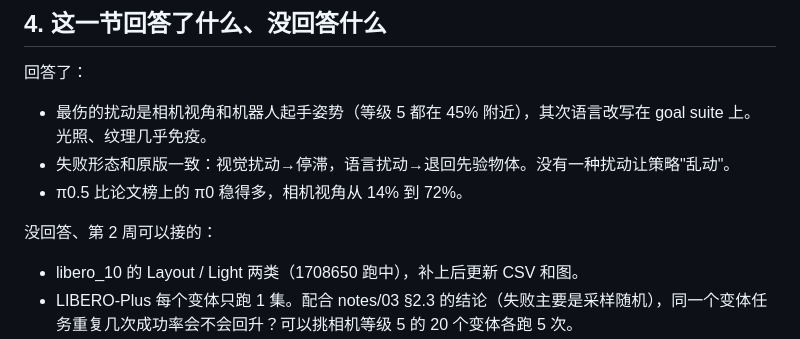
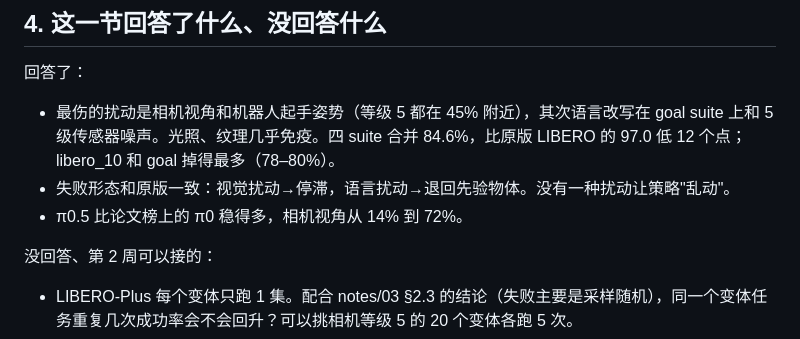
Before and after one commit to theeagleofthedesert/learnVLA, a Markdown page: notes/04_libero_plus.md, the part around one of its changes. GitHub-like rendering.

```diff
--- a/notes/04_libero_plus.md
+++ b/notes/04_libero_plus.md
@@ -98,12 +99,11 @@ external/LIBERO-plus/.venv/bin/python scripts/plot_results.py
 ## 4. 这一节回答了什么、没回答什么
 
 回答了：
-- 最伤的扰动是相机视角和机器人起手姿势（等级 5 都在 45% 附近），其次语言改写在 goal suite 上。光照、纹理几乎免疫。
+- 最伤的扰动是相机视角和机器人起手姿势（等级 5 都在 45% 附近），其次语言改写在 goal suite 上和 5 级传感器噪声。光照、纹理几乎免疫。四 suite 合并 84.6%，比原版 LIBERO 的 97.0 低 12 个点；libero_10 和 goal 掉得最多（78–80%）。
 - 失败形态和原版一致：视觉扰动→停滞，语言扰动→退回先验物体。没有一种扰动让策略"乱动"。
 - π0.5 比论文榜上的 π0 稳得多，相机视角从 14% 到 72%。
 
 没回答、第 2 周可以接的：
-- libero_10 的 Layout / Light 两类（1708650 跑中），补上后更新 CSV 和图。
 - LIBERO-Plus 每个变体只跑 1 集。配合 notes/03 §2.3 的结论（失败主要是采样随机），同一个变体任务重复几次成功率会不会回升？可以挑相机等级 5 的 20 个变体各跑 5 次。
 - 机器人起手姿势扰动为什么伤这么大：pi05_libero 不读 state，只能从图像里看手臂。起手姿势变了，第一帧的手臂图像就在训练分布外。第 2 周微调时加 `discrete_state_input` 做一次对比是便宜的实验。
 
```
Also changed, not shown: other parts of notes/04_libero_plus.md (+9 -8 lines), progress_2026-11-08.md (+4 -4 lines), results/libero_plus.png, 4 other files.
